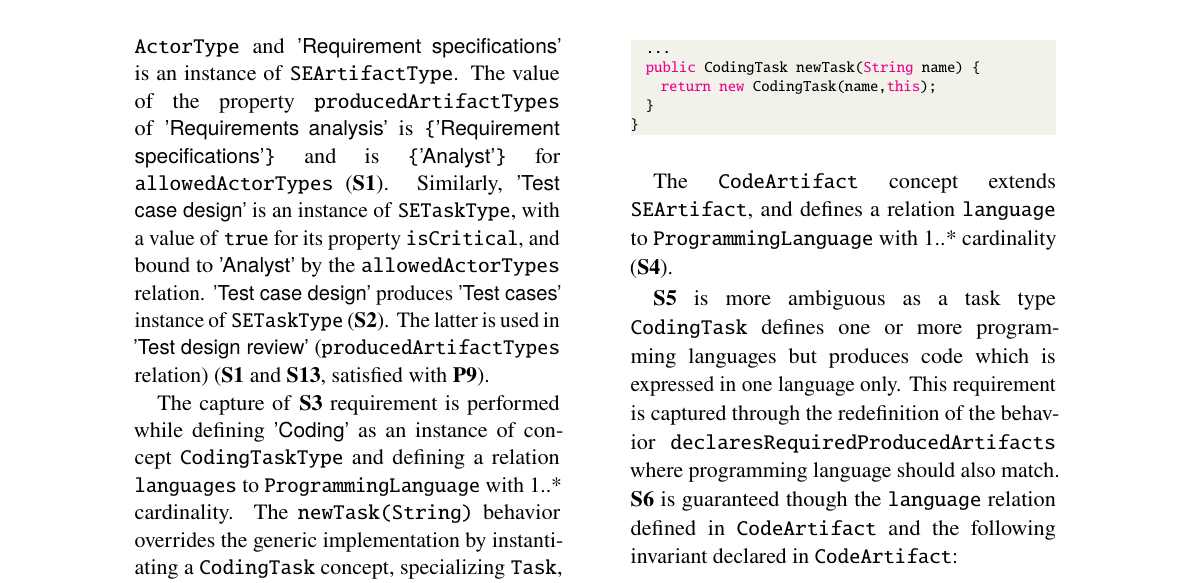
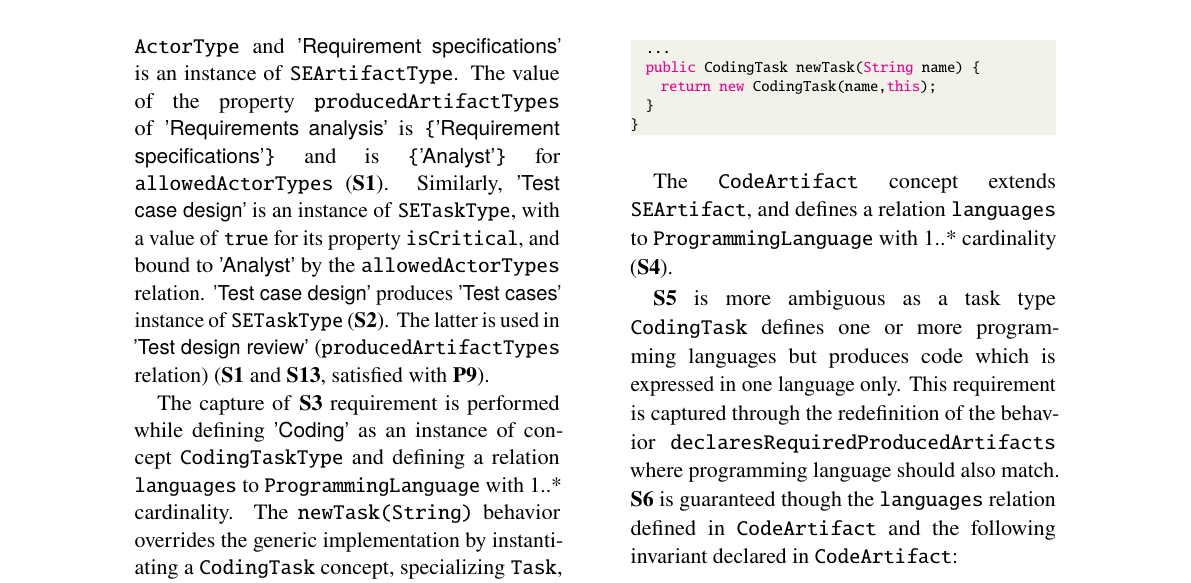
Before and after one commit to labsticc-p4s/multi-process-challenge, a LaTeX document (1-main.tex, which reads 6-modelpresentation.tex): part of page 11 of 20, cut so that both start at the same text. Compiled offline with pdfLaTeX.

Commit message:
consistency between figure and text: the relation between CodeArtifact and ProgrammingLanguage is "languages", but text was saying "language". Updated the text.

```diff
--- a/6-modelpresentation.tex
+++ b/6-modelpresentation.tex
@@ -262,10 +262,10 @@ concept CodingTaskType extends SETaskType {
 }
 \end{lstlisting}
 
-The \texttt{CodeArtifact} concept extends \texttt{SEArtifact}, and defines a relation \texttt{language} to \texttt{ProgrammingLanguage} with 1..* cardinality (\textbf{S4}).
+The \texttt{CodeArtifact} concept extends \texttt{SEArtifact}, and defines a relation \texttt{languages} to \texttt{ProgrammingLanguage} with 1..* cardinality (\textbf{S4}).
 
 \textbf{S5} is more ambiguous as a task type \texttt{CodingTask} defines one or more programming languages but produces code which is expressed in one language only. This requirement is captured through the redefinition of the behavior \texttt{declaresRequiredProducedArtifacts} where programming language should also match.
-\textbf{S6} is guaranteed though the \texttt{language} relation defined in \texttt{CodeArtifact} and the following invariant declared in \texttt{CodeArtifact}:
+\textbf{S6} is guaranteed though the \texttt{languages} relation defined in \texttt{CodeArtifact} and the following invariant declared in \texttt{CodeArtifact}:
 \begin{lstlisting}
 forEach (artifactType : types) {
   assert !(artifactType instanceof CodeArtifactType) | artifactType.doesImplement(languages)
```
